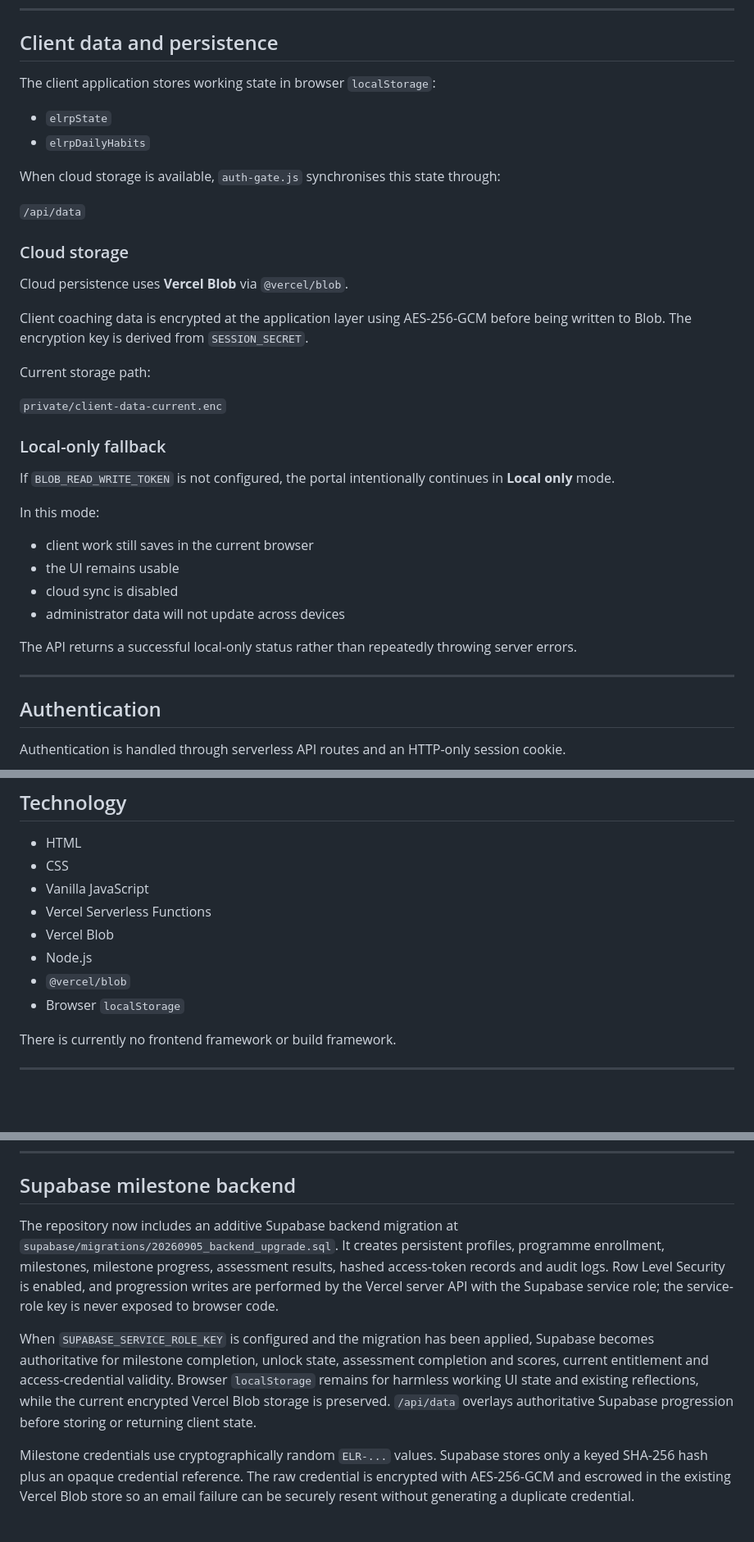
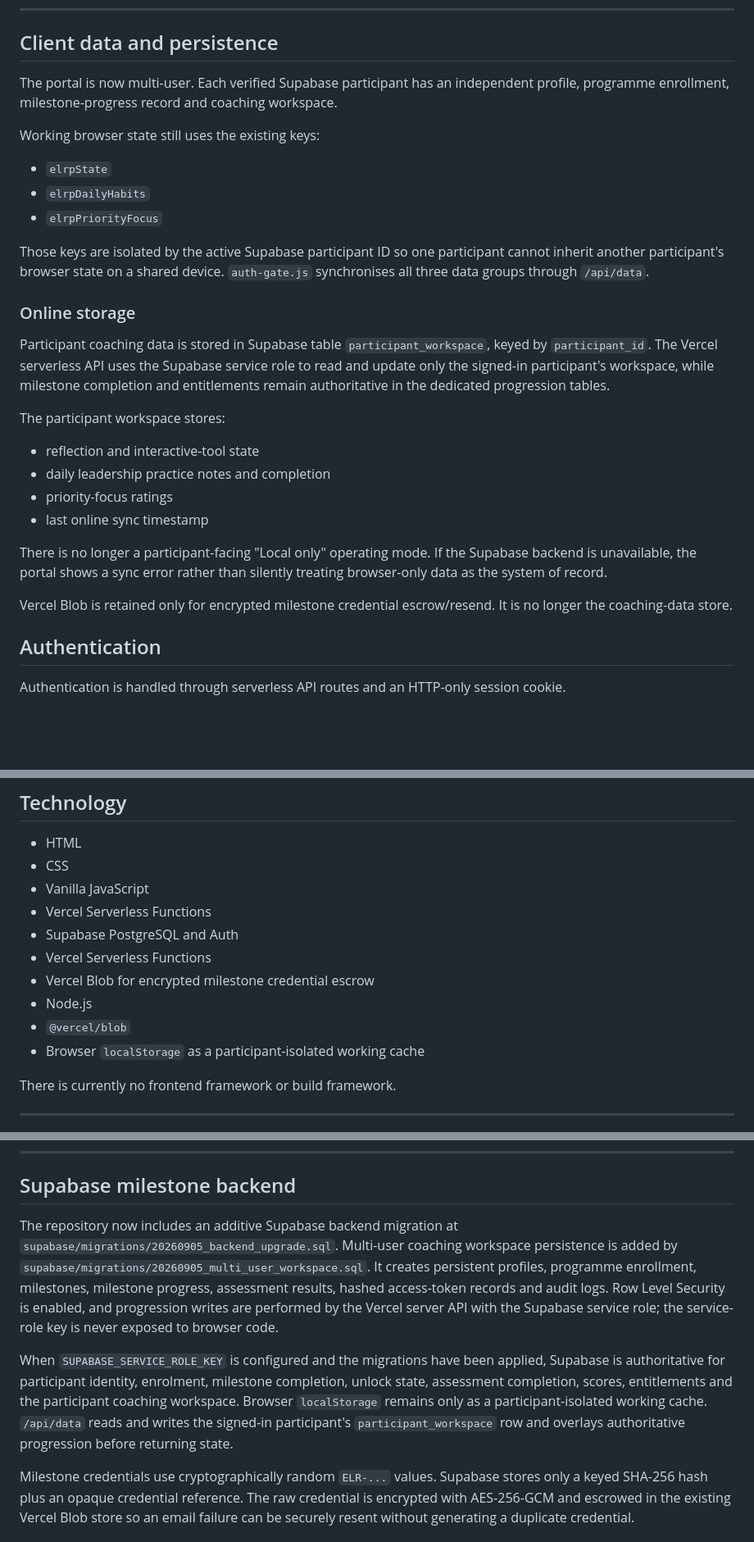
Before and after one commit to carolinesedurica-ux/executive-leadership-portal, a Markdown page: README.md, 3 parts joined by grey strips. Shown at 82% size. GitHub-like rendering; blank space fills up the shorter version.

Commit message:
Document multi-user Supabase participant storage

```diff
--- a/README.md
+++ b/README.md
@@ -132,39 +132,30 @@ Only final client-facing videos should be added to the portal. NotebookLM script
 
 ## Client data and persistence
 
-The client application stores working state in browser `localStorage`:
+The portal is now multi-user. Each verified Supabase participant has an independent profile, programme enrollment, milestone-progress record and coaching workspace.
+
+Working browser state still uses the existing keys:
 
 - `elrpState`
 - `elrpDailyHabits`
+- `elrpPriorityFocus`
 
-When cloud storage is available, `auth-gate.js` synchronises this state through:
+Those keys are isolated by the active Supabase participant ID so one participant cannot inherit another participant's browser state on a shared device. `auth-gate.js` synchronises all three data groups through `/api/data`.
 
-`/api/data`
+### Online storage
 
-### Cloud storage
+Participant coaching data is stored in Supabase table `participant_workspace`, keyed by `participant_id`. The Vercel serverless API uses the Supabase service role to read and update only the signed-in participant's workspace, while milestone completion and entitlements remain authoritative in the dedicated progression tables.
 
-Cloud persistence uses **Vercel Blob** via `@vercel/blob`.
+The participant workspace stores:
 
-Client coaching data is encrypted at the application layer using AES-256-GCM before being written to Blob. The encryption key is derived from `SESSION_SECRET`.
+- reflection and interactive-tool state
+- daily leadership practice notes and completion
+- priority-focus ratings
+- last online sync timestamp
 
-Current storage path:
+There is no longer a participant-facing "Local only" operating mode. If the Supabase backend is unavailable, the portal shows a sync error rather than silently treating browser-only data as the system of record.
 
-`private/client-data-current.enc`
-
-### Local-only fallback
-
-If `BLOB_READ_WRITE_TOKEN` is not configured, the portal intentionally continues in **Local only** mode.
-
-In this mode:
-
-- client work still saves in the current browser
-- the UI remains usable
-- cloud sync is disabled
-- administrator data will not update across devices
-
-The API returns a successful local-only status rather than repeatedly throwing server errors.
-
----
+Vercel Blob is retained only for encrypted milestone credential escrow/resend. It is no longer the coaching-data store.
 
 ## Authentication
 
@@ -248,10 +239,12 @@ Only the client role can update coaching responses through `POST /api/data`.
 - CSS
 - Vanilla JavaScript
 - Vercel Serverless Functions
-- Vercel Blob
+- Supabase PostgreSQL and Auth
+- Vercel Serverless Functions
+- Vercel Blob for encrypted milestone credential escrow
 - Node.js
 - `@vercel/blob`
-- Browser `localStorage`
+- Browser `localStorage` as a participant-isolated working cache
 
 There is currently no frontend framework or build framework.
 
@@ -473,9 +466,9 @@ A contribution is complete only when:
 
 ## Supabase milestone backend
 
-The repository now includes an additive Supabase backend migration at `supabase/migrations/20260905_backend_upgrade.sql`. It creates persistent profiles, programme enrollment, milestones, milestone progress, assessment results, hashed access-token records and audit logs. Row Level Security is enabled, and progression writes are performed by the Vercel server API with the Supabase service role; the service-role key is never exposed to browser code.
+The repository now includes an additive Supabase backend migration at `supabase/migrations/20260905_backend_upgrade.sql`. Multi-user coaching workspace persistence is added by `supabase/migrations/20260905_multi_user_workspace.sql`. It creates persistent profiles, programme enrollment, milestones, milestone progress, assessment results, hashed access-token records and audit logs. Row Level Security is enabled, and progression writes are performed by the Vercel server API with the Supabase service role; the service-role key is never exposed to browser code.
 
-When `SUPABASE_SERVICE_ROLE_KEY` is configured and the migration has been applied, Supabase becomes authoritative for milestone completion, unlock state, assessment completion and scores, current entitlement and access-credential validity. Browser `localStorage` remains for harmless working UI state and existing reflections, while the current encrypted Vercel Blob storage is preserved. `/api/data` overlays authoritative Supabase progression before storing or returning client state.
+When `SUPABASE_SERVICE_ROLE_KEY` is configured and the migrations have been applied, Supabase is authoritative for participant identity, enrolment, milestone completion, unlock state, assessment completion, scores, entitlements and the participant coaching workspace. Browser `localStorage` remains only as a participant-isolated working cache. `/api/data` reads and writes the signed-in participant's `participant_workspace` row and overlays authoritative progression before returning state.
 
 Milestone credentials use cryptographically random `ELR-...` values. Supabase stores only a keyed SHA-256 hash plus an opaque credential reference. The raw credential is encrypted with AES-256-GCM and escrowed in the existing Vercel Blob store so an email failure can be securely resent without generating a duplicate credential.
 
```
Also changed, not shown: other parts of README.md (+6 -7 lines).
